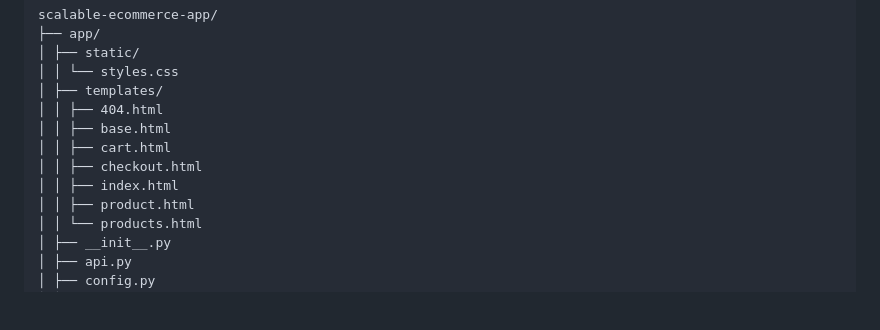
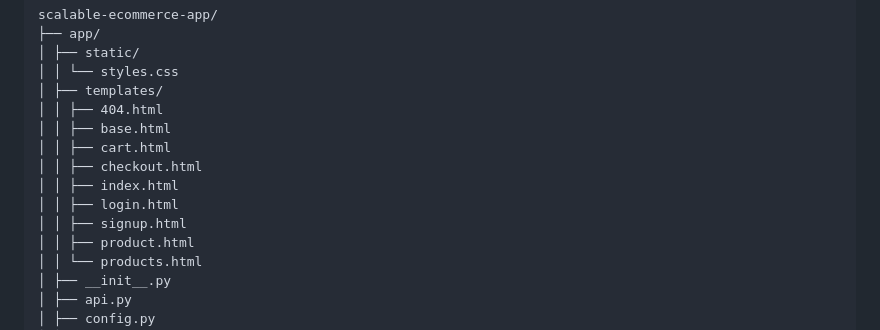
Before and after one commit to 8ARTEZZIO/scalable-ecommerce-app, a Markdown page: README.md, the part around the change. Rendered like a GitHub page; blank space fills up the shorter version.

```diff
--- a/README.md
+++ b/README.md
@@ -44,6 +44,8 @@ scalable-ecommerce-app/
 │ │ ├── cart.html
 │ │ ├── checkout.html
 │ │ ├── index.html
+│ │ ├── login.html
+│ │ ├── signup.html
 │ │ ├── product.html
 │ │ └── products.html
 │ ├── __init__.py
```
